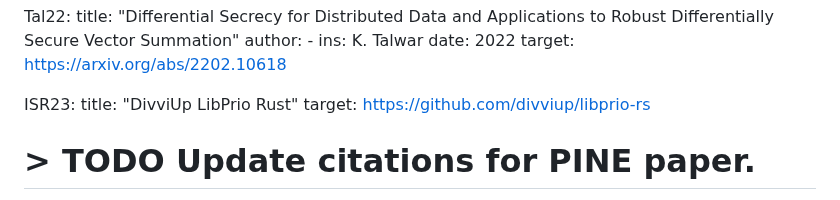
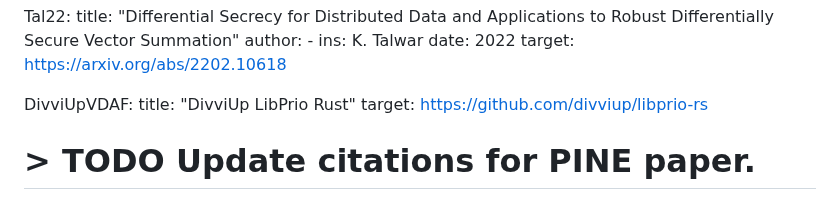
Before and after one commit to junyechen1996/draft-chen-cfrg-vdaf-pine, a Markdown page: draft-chen-cfrg-vdaf-pine.md, the part around the change. Drawn GitHub-style.

Commit message:
Update draft-chen-cfrg-vdaf-pine.md
Co-authored-by: Christopher Patton <cpatton@cloudflare.com>

```diff
--- a/draft-chen-cfrg-vdaf-pine.md
+++ b/draft-chen-cfrg-vdaf-pine.md
@@ -66,7 +66,7 @@ informative:
     date: 2022
     target: https://arxiv.org/abs/2202.10618
 
-  ISR23:
+  DivviUpVDAF:
     title: "DivviUp LibPrio Rust"
     target: https://github.com/divviup/libprio-rs
 
```
